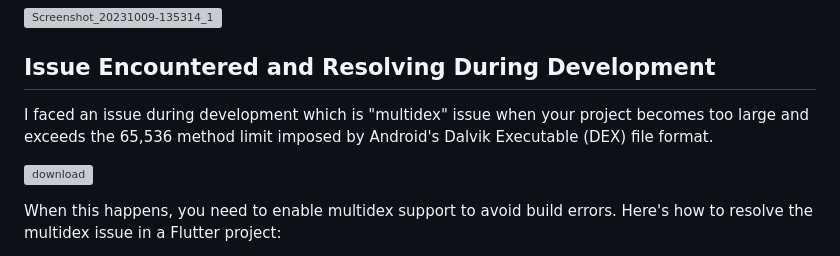
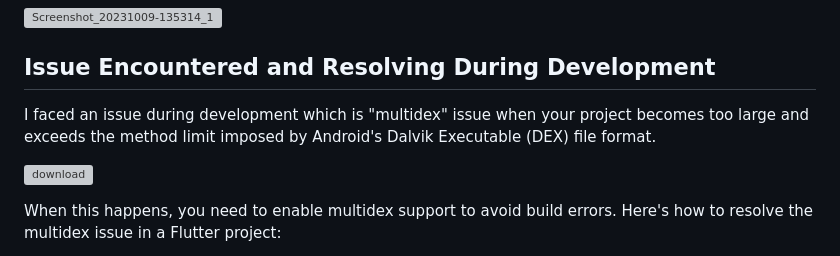
Before and after one commit to osamamalik234/Gageget_Bazar_App, a Markdown page: README.md, the part around the change. Rendered like a GitHub page; grey boxes are pictures that could not be loaded.

```diff
--- a/README.md
+++ b/README.md
@@ -88,7 +88,7 @@ Payment Flexibility: With Stripe, the Gadget Bazaar app can accept a variety of
 
 ## Issue Encountered and Resolving During Development
 
- I faced an issue during development which is "multidex" issue when your project becomes too large and exceeds the 65,536 method limit imposed by Android's Dalvik Executable (DEX) file format.
+ I faced an issue during development which is "multidex" issue when your project becomes too large and exceeds the method limit imposed by Android's Dalvik Executable (DEX) file format.
 
  ![download](https://github.com/osamamalik234/Gageget_Bazar_App/assets/93467529/0899348b-fe64-4fa3-b6f5-1bb2288861cf)
 
```
